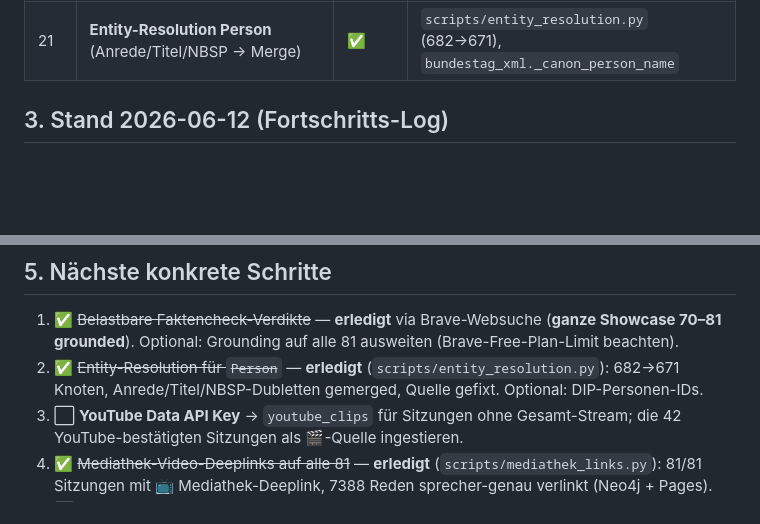
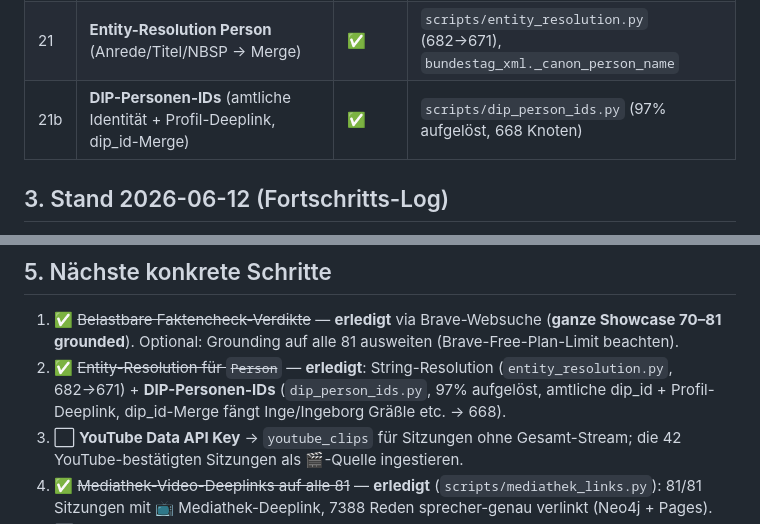
Before and after one commit to ma3u/hackathon-spark, a Markdown page: docs/challenge-plan.md, 2 parts joined by grey strips. Drawn GitHub-style; blank space fills up the shorter version.

Commit message:
docs: DIP-Personen-IDs erledigt (Tracker #21b, Schritt 2)
Co-Authored-By: Claude Opus 4.8 (1M context) <noreply@anthropic.com>

```diff
--- a/docs/challenge-plan.md
+++ b/docs/challenge-plan.md
@@ -43,6 +43,7 @@ Aus echten öffentlichen Bundestagssitzungen entsteht **automatisch**:
 | 19 | YouTube-Clips (`/videos`) als Quelle für Sitzungen ohne Stream | ⬜ | braucht **YouTube Data API Key** (`pipeline/youtube_clips.py`) |
 | 20 | Korrektur-/Freigabe-Workflow (Mensch-im-Loop) | ⬜ | offen (M4) |
 | 21 | **Entity-Resolution Person** (Anrede/Titel/NBSP → Merge) | ✅ | `scripts/entity_resolution.py` (682→671), `bundestag_xml._canon_person_name` |
+| 21b | **DIP-Personen-IDs** (amtliche Identität + Profil-Deeplink, dip_id-Merge) | ✅ | `scripts/dip_person_ids.py` (97% aufgelöst, 668 Knoten) |
 
 ## 3. Stand 2026-06-12 (Fortschritts-Log)
 
@@ -78,8 +79,9 @@ Aus echten öffentlichen Bundestagssitzungen entsteht **automatisch**:
 
 1. ✅ ~~Belastbare Faktencheck-Verdikte~~ — **erledigt** via Brave-Websuche (**ganze Showcase 70–81 grounded**).
    Optional: Grounding auf alle 81 ausweiten (Brave-Free-Plan-Limit beachten).
-2. ✅ ~~Entity-Resolution für `Person`~~ — **erledigt** (`scripts/entity_resolution.py`):
-   682→671 Knoten, Anrede/Titel/NBSP-Dubletten gemerged, Quelle gefixt. Optional: DIP-Personen-IDs.
+2. ✅ ~~Entity-Resolution für `Person`~~ — **erledigt**: String-Resolution
+   (`entity_resolution.py`, 682→671) + **DIP-Personen-IDs** (`dip_person_ids.py`, 97% aufgelöst,
+   amtliche dip_id + Profil-Deeplink, dip_id-Merge fängt Inge/Ingeborg Gräßle etc. → 668).
 3. ⬜ **YouTube Data API Key** → `youtube_clips` für Sitzungen ohne Gesamt-Stream;
    die 42 YouTube-bestätigten Sitzungen als 🎬-Quelle ingestieren.
 4. ✅ ~~Mediathek-Video-Deeplinks auf alle 81~~ — **erledigt** (`scripts/mediathek_links.py`):
```
